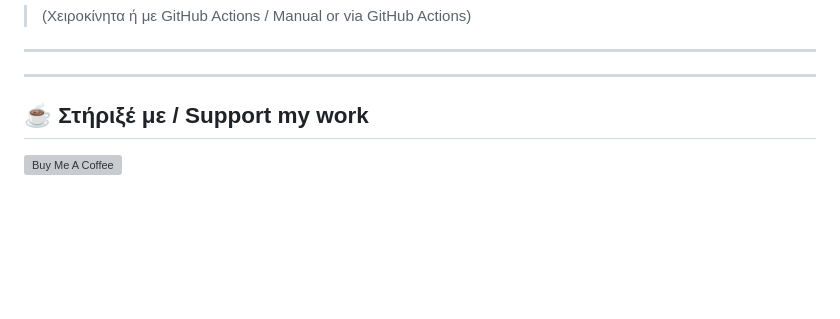
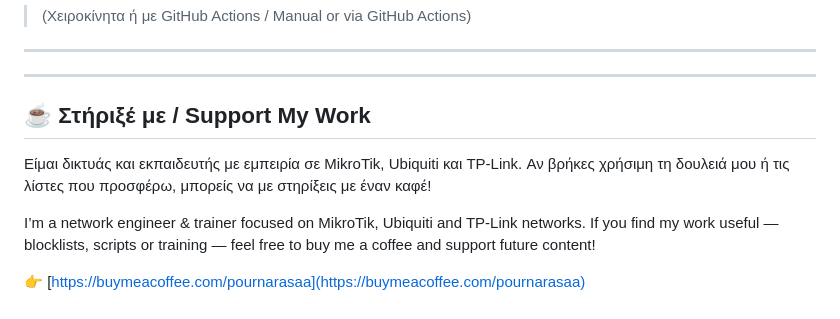
Before and after one commit to thzinz/mikrotik-blacklist, a Markdown page: README.md, the part around the change. Drawn GitHub-style; blank space fills up the shorter version; grey boxes are pictures that could not be loaded.

```diff
--- a/README.md
+++ b/README.md
@@ -68,6 +68,10 @@ The end user is solely responsible for lawful and compliant implementation.
 ---
 ---
 
-## ☕ Στήριξέ με / Support my work
+## ☕ Στήριξέ με / Support My Work
 
-[![Buy Me A Coffee](https://img.buymeacoffee.com/button-api/?text=Buy%20me%20a%20coffee&emoji=☕&slug=pournarasaa&button_colour=FFDD00&font_colour=000000&font_family=Arial&outline_colour=000000&coffee_colour=ffffff)](https://buymeacoffee.com/pournarasaa)
+Είμαι δικτυάς και εκπαιδευτής με εμπειρία σε MikroTik, Ubiquiti και TP-Link. Αν βρήκες χρήσιμη τη δουλειά μου ή τις λίστες που προσφέρω, μπορείς να με στηρίξεις με έναν καφέ!
+
+I’m a network engineer & trainer focused on MikroTik, Ubiquiti and TP-Link networks. If you find my work useful — blocklists, scripts or training — feel free to buy me a coffee and support future content!
+
+👉 [https://buymeacoffee.com/pournarasaa](https://buymeacoffee.com/pournarasaa)
```
